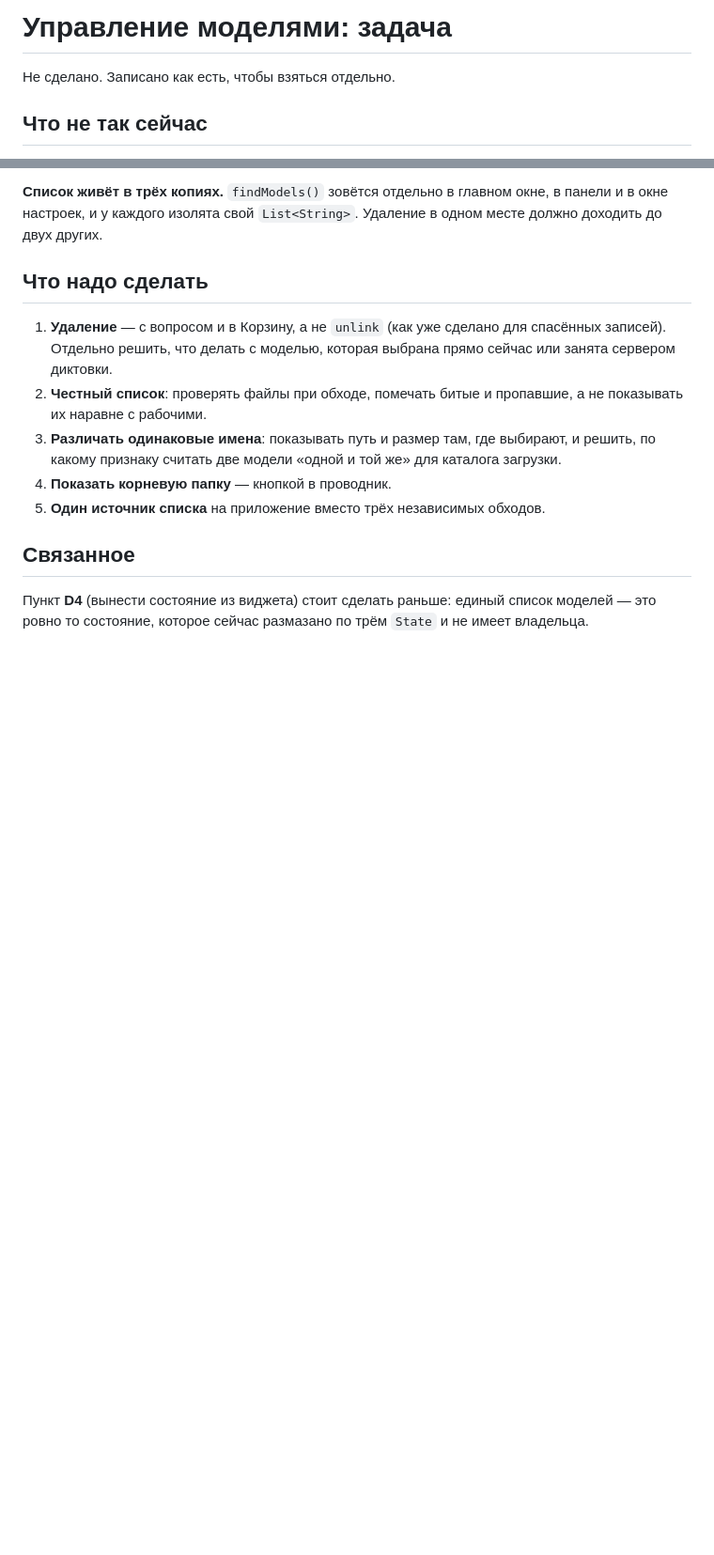
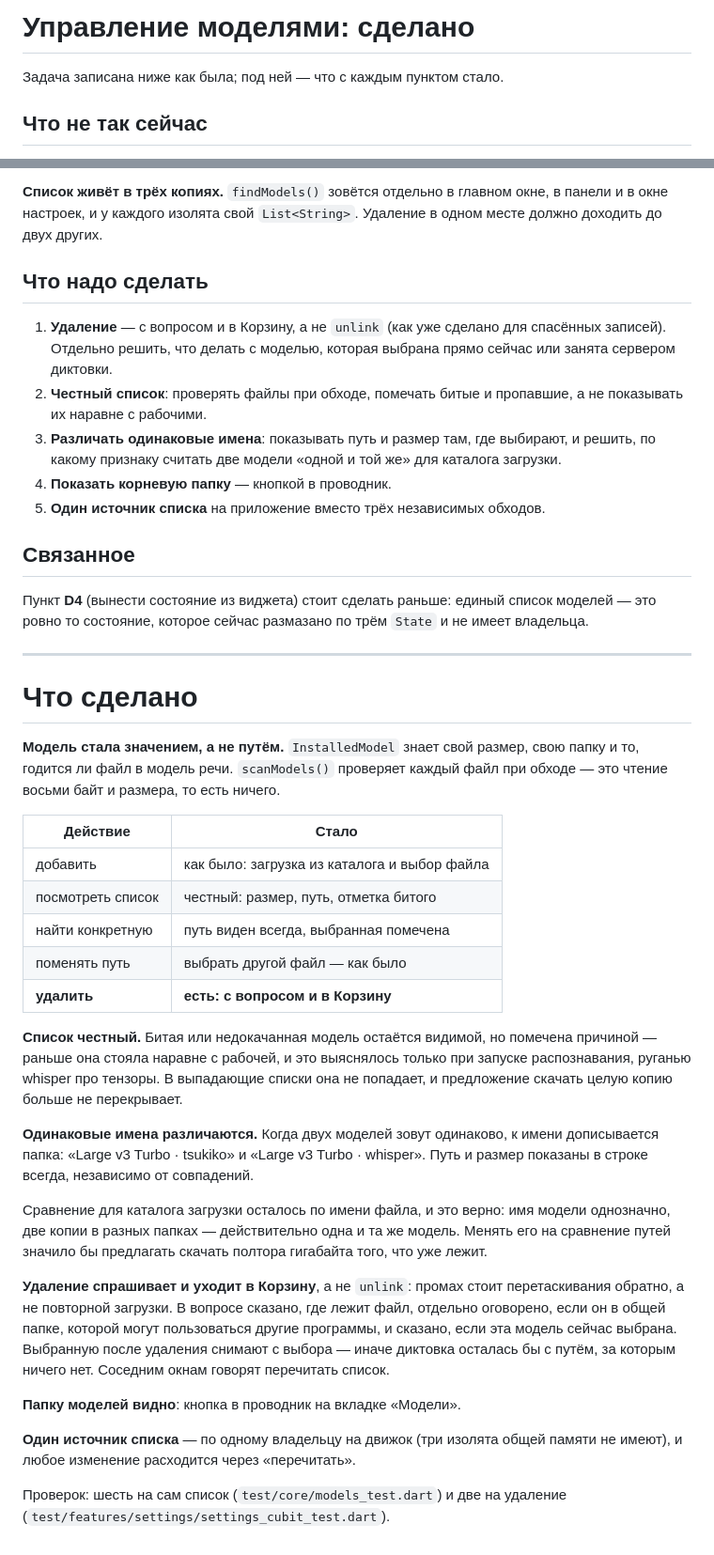
Before and after one commit to GreyPikachu/tsukiko, a Markdown page: docs/задача-управление-моделями.md, 2 parts joined by grey strips. Shown at 94% size. Drawn GitHub-style; blank space fills up the shorter version.

Commit message:
docs: close the model management task

```diff
--- a/docs/задача-управление-моделями.md
+++ b/docs/задача-управление-моделями.md
@@ -1,6 +1,6 @@
-# Управление моделями: задача
+# Управление моделями: сделано
 
-Не сделано. Записано как есть, чтобы взяться отдельно.
+Задача записана ниже как была; под ней — что с каждым пунктом стало.
 
 ## Что не так сейчас
 
@@ -72,3 +72,50 @@
 Пункт **D4** (вынести состояние из виджета) стоит сделать раньше:
 единый список моделей — это ровно то состояние, которое сейчас
 размазано по трём `State` и не имеет владельца.
+
+
+---
+
+# Что сделано
+
+**Модель стала значением, а не путём.** `InstalledModel` знает свой размер,
+свою папку и то, годится ли файл в модель речи. `scanModels()` проверяет
+каждый файл при обходе — это чтение восьми байт и размера, то есть ничего.
+
+| Действие | Стало |
+|---|---|
+| добавить | как было: загрузка из каталога и выбор файла |
+| посмотреть список | честный: размер, путь, отметка битого |
+| найти конкретную | путь виден всегда, выбранная помечена |
+| поменять путь | выбрать другой файл — как было |
+| **удалить** | **есть: с вопросом и в Корзину** |
+
+**Список честный.** Битая или недокачанная модель остаётся видимой, но
+помечена причиной — раньше она стояла наравне с рабочей, и это выяснялось
+только при запуске распознавания, руганью whisper про тензоры. В выпадающие
+списки она не попадает, и предложение скачать целую копию больше не
+перекрывает.
+
+**Одинаковые имена различаются.** Когда двух моделей зовут одинаково,
+к имени дописывается папка: «Large v3 Turbo · tsukiko» и «Large v3 Turbo ·
+whisper». Путь и размер показаны в строке всегда, независимо от совпадений.
+
+Сравнение для каталога загрузки осталось по имени файла, и это верно: имя
+модели однозначно, две копии в разных папках — действительно одна и та же
+модель. Менять его на сравнение путей значило бы предлагать скачать
+полтора гигабайта того, что уже лежит.
+
+**Удаление спрашивает и уходит в Корзину**, а не `unlink`: промах стоит
+перетаскивания обратно, а не повторной загрузки. В вопросе сказано, где
+лежит файл, отдельно оговорено, если он в общей папке, которой могут
+пользоваться другие программы, и сказано, если эта модель сейчас выбрана.
+Выбранную после удаления снимают с выбора — иначе диктовка осталась бы
+с путём, за которым ничего нет. Соседним окнам говорят перечитать список.
+
+**Папку моделей видно**: кнопка в проводник на вкладке «Модели».
+
+**Один источник списка** — по одному владельцу на движок (три изолята
+общей памяти не имеют), и любое изменение расходится через «перечитать».
+
+Проверок: шесть на сам список (`test/core/models_test.dart`) и две
+на удаление (`test/features/settings/settings_cubit_test.dart`).
```
